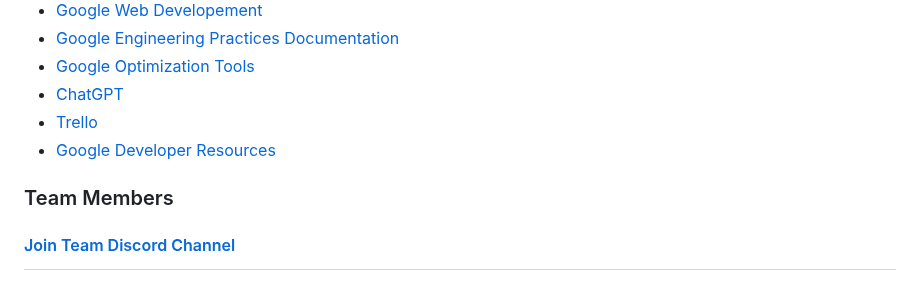
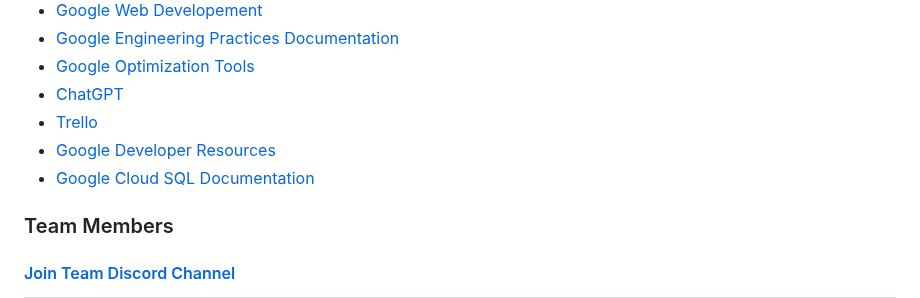
Before and after one commit to Wallace-Man/CSC-648-Term-Project, a Markdown page: README.md, the part around the change. Drawn GitHub-style.

```diff
--- a/README.md
+++ b/README.md
@@ -117,6 +117,7 @@ This section should list any major frameworks/libraries used to bootstrap your p
 * [ChatGPT](https://openai.com/blog/chatgpt/)
 * [Trello](https://trello.com)
 * [Google Developer Resources](https://developers.google.com)
+* [Google Cloud SQL Documentation](https://cloud.google.com/sql/docs/mysql)
 
 ### Team Members
 #### [Join Team Discord Channel](https://discord.gg/D8CfRxBb)
```
